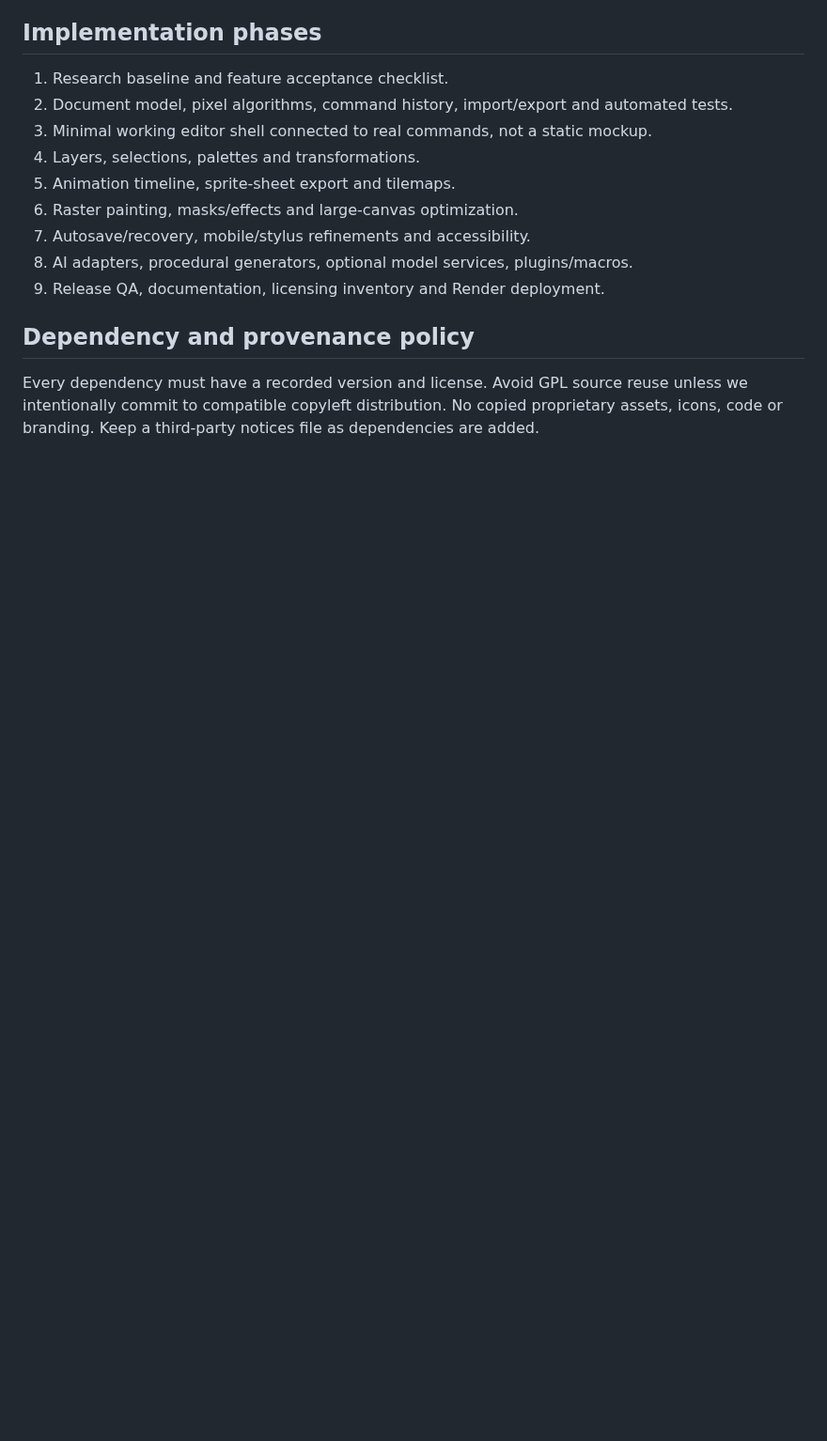
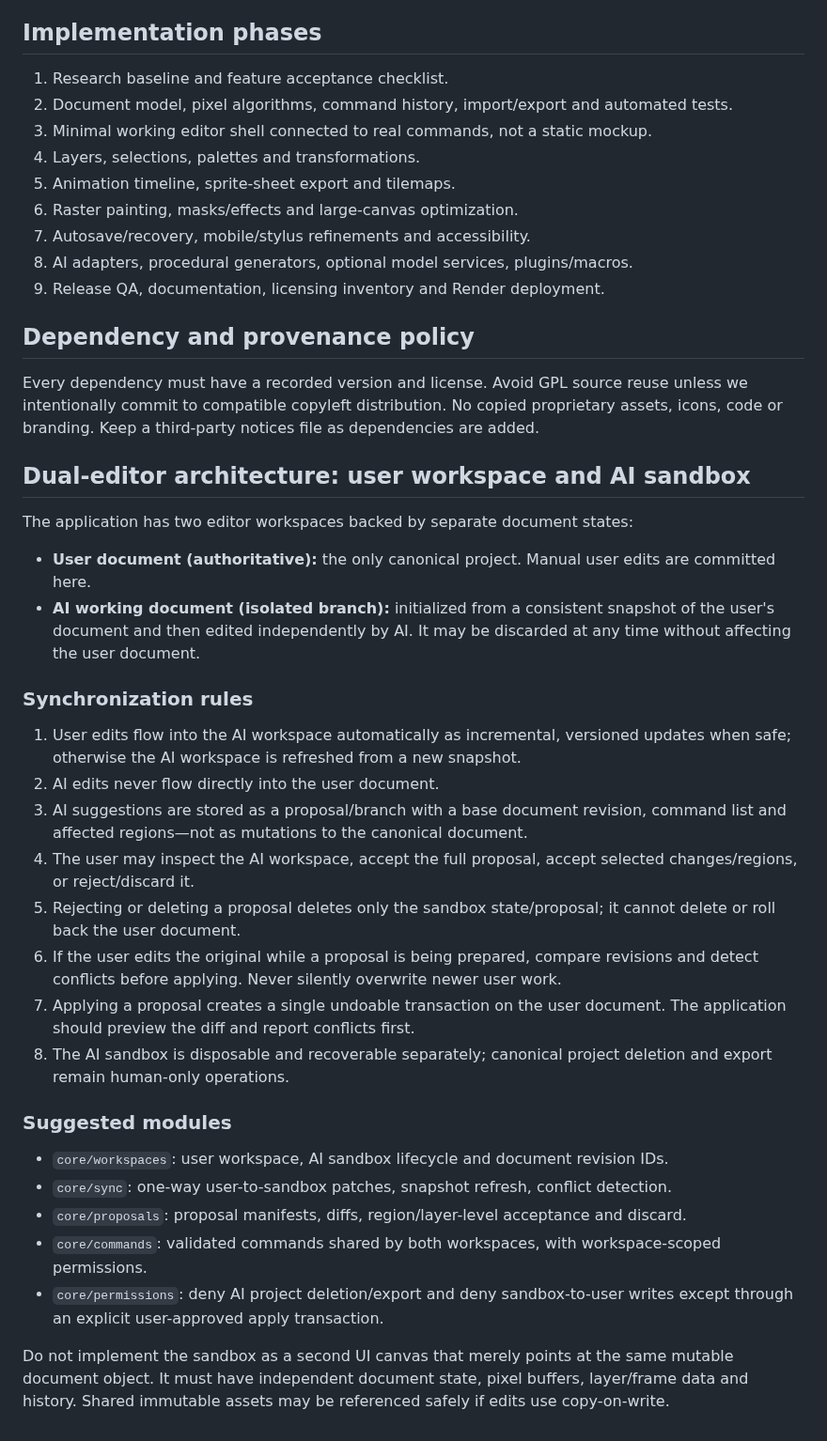
Before and after one commit to gavilandavid89-pixel/PixelForge-Ai, a Markdown page: docs/ARCHITECTURE.md, the part around the change. Shown at 94% size. GitHub-like rendering; blank space fills up the shorter version.

Commit message:
Specify isolated AI sandbox and one-way synchronization

```diff
--- a/docs/ARCHITECTURE.md
+++ b/docs/ARCHITECTURE.md
@@ -46,3 +46,32 @@ Expose an interface such as `generate(input, options, signal) -> result`, plus `
 
 ## Dependency and provenance policy
 Every dependency must have a recorded version and license. Avoid GPL source reuse unless we intentionally commit to compatible copyleft distribution. No copied proprietary assets, icons, code or branding. Keep a third-party notices file as dependencies are added.
+
+
+## Dual-editor architecture: user workspace and AI sandbox
+
+The application has two editor workspaces backed by separate document states:
+
+- **User document (authoritative):** the only canonical project. Manual user edits are committed here.
+- **AI working document (isolated branch):** initialized from a consistent snapshot of the user's document and then edited independently by AI. It may be discarded at any time without affecting the user document.
+
+### Synchronization rules
+
+1. User edits flow into the AI workspace automatically as incremental, versioned updates when safe; otherwise the AI workspace is refreshed from a new snapshot.
+2. AI edits never flow directly into the user document.
+3. AI suggestions are stored as a proposal/branch with a base document revision, command list and affected regions—not as mutations to the canonical document.
+4. The user may inspect the AI workspace, accept the full proposal, accept selected changes/regions, or reject/discard it.
+5. Rejecting or deleting a proposal deletes only the sandbox state/proposal; it cannot delete or roll back the user document.
+6. If the user edits the original while a proposal is being prepared, compare revisions and detect conflicts before applying. Never silently overwrite newer user work.
+7. Applying a proposal creates a single undoable transaction on the user document. The application should preview the diff and report conflicts first.
+8. The AI sandbox is disposable and recoverable separately; canonical project deletion and export remain human-only operations.
+
+### Suggested modules
+
+- `core/workspaces`: user workspace, AI sandbox lifecycle and document revision IDs.
+- `core/sync`: one-way user-to-sandbox patches, snapshot refresh, conflict detection.
+- `core/proposals`: proposal manifests, diffs, region/layer-level acceptance and discard.
+- `core/commands`: validated commands shared by both workspaces, with workspace-scoped permissions.
+- `core/permissions`: deny AI project deletion/export and deny sandbox-to-user writes except through an explicit user-approved apply transaction.
+
+Do not implement the sandbox as a second UI canvas that merely points at the same mutable document object. It must have independent document state, pixel buffers, layer/frame data and history. Shared immutable assets may be referenced safely if edits use copy-on-write.
```
